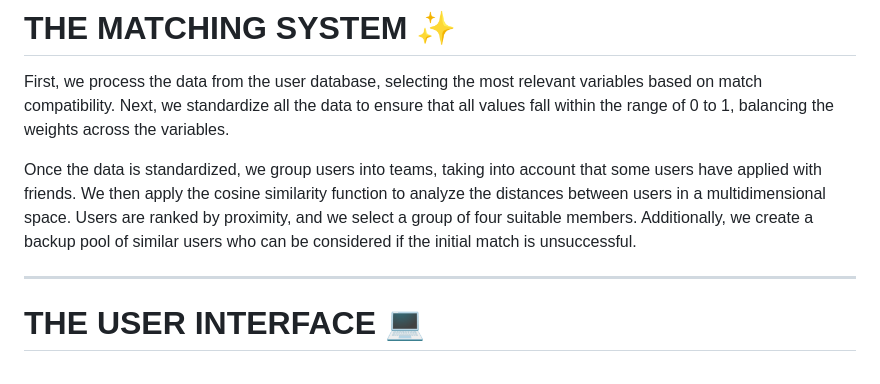
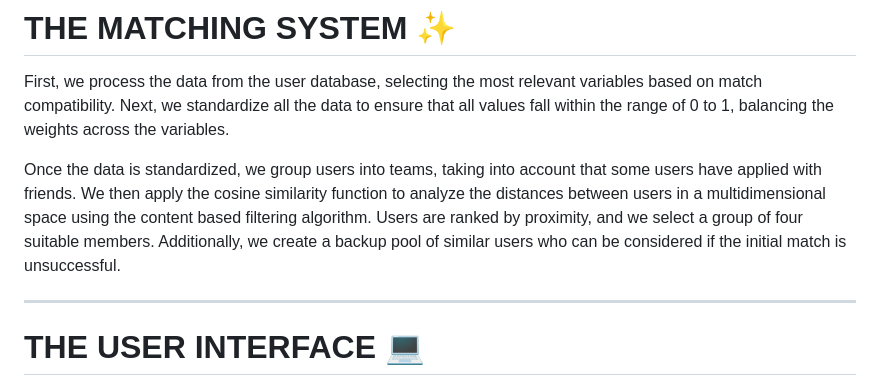
Before and after one commit to Stargix/DataMatch-Datathon-2024, a Markdown page: README.md, the part around the change. Drawn GitHub-style.

```diff
--- a/README.md
+++ b/README.md
@@ -47,7 +47,7 @@ We can also take a look at the **Variance** of the users that our system recomme
 # THE MATCHING SYSTEM ✨
 First, we process the data from the user database, selecting the most relevant variables based on match compatibility. Next, we standardize all the data to ensure that all values fall within the range of 0 to 1, balancing the weights across the variables.
 
-Once the data is standardized, we group users into teams, taking into account that some users have applied with friends. We then apply the cosine similarity function to analyze the distances between users in a multidimensional space. Users are ranked by proximity, and we select a group of four suitable members. Additionally, we create a backup pool of similar users who can be considered if the initial match is unsuccessful.
+Once the data is standardized, we group users into teams, taking into account that some users have applied with friends. We then apply the cosine similarity function to analyze the distances between users in a multidimensional space using the content based filtering algorithm. Users are ranked by proximity, and we select a group of four suitable members. Additionally, we create a backup pool of similar users who can be considered if the initial match is unsuccessful.
 
 ---
 
```
